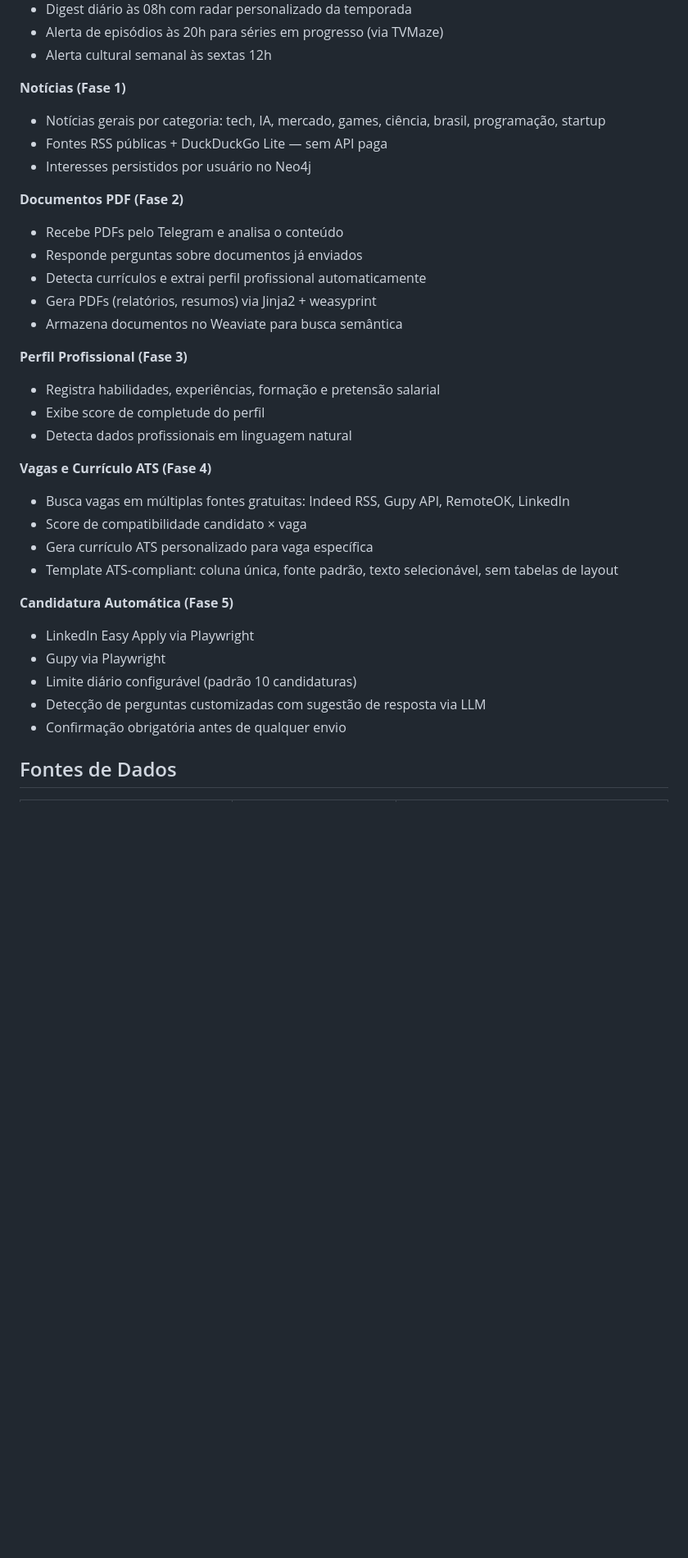
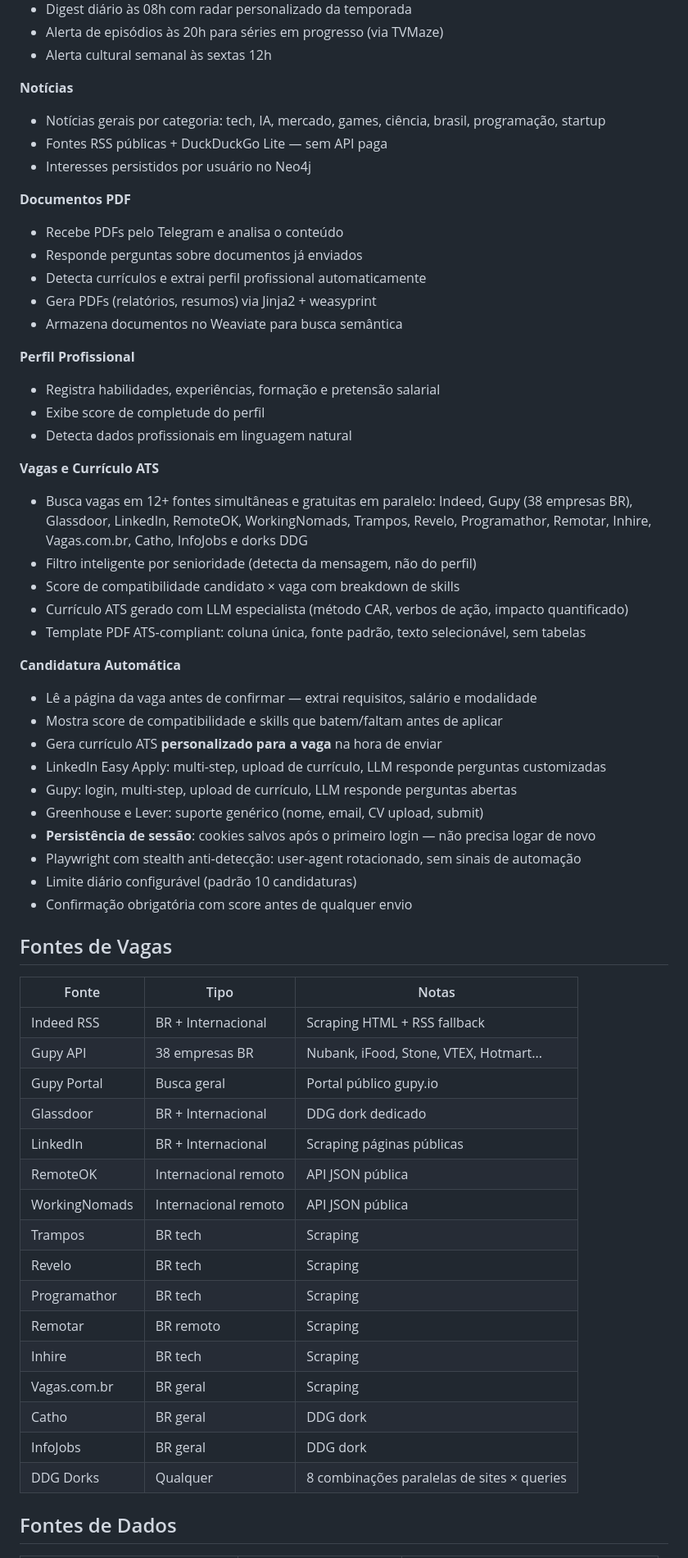
Before and after one commit to jardelrodriguespinto/openanime, a Markdown page: README.md, the part around one of its changes. Shown at 82% size. GitHub-like rendering; blank space fills up the shorter version.

```diff
--- a/README.md
+++ b/README.md
@@ -41,35 +41,64 @@ e atualiza automaticamente o perfil no Neo4j.
 - Alerta de episódios às 20h para séries em progresso (via TVMaze)
 - Alerta cultural semanal às sextas 12h
 
-**Notícias (Fase 1)**
+**Notícias**
 - Notícias gerais por categoria: tech, IA, mercado, games, ciência, brasil, programação, startup
 - Fontes RSS públicas + DuckDuckGo Lite — sem API paga
 - Interesses persistidos por usuário no Neo4j
 
-**Documentos PDF (Fase 2)**
+**Documentos PDF**
 - Recebe PDFs pelo Telegram e analisa o conteúdo
 - Responde perguntas sobre documentos já enviados
 - Detecta currículos e extrai perfil profissional automaticamente
 - Gera PDFs (relatórios, resumos) via Jinja2 + weasyprint
 - Armazena documentos no Weaviate para busca semântica
 
-**Perfil Profissional (Fase 3)**
+**Perfil Profissional**
 - Registra habilidades, experiências, formação e pretensão salarial
 - Exibe score de completude do perfil
 - Detecta dados profissionais em linguagem natural
 
-**Vagas e Currículo ATS (Fase 4)**
-- Busca vagas em múltiplas fontes gratuitas: Indeed RSS, Gupy API, RemoteOK, LinkedIn
-- Score de compatibilidade candidato × vaga
-- Gera currículo ATS personalizado para vaga específica
-- Template ATS-compliant: coluna única, fonte padrão, texto selecionável, sem tabelas de layout
+**Vagas e Currículo ATS**
+- Busca vagas em 12+ fontes simultâneas e gratuitas em paralelo:
+  Indeed, Gupy (38 empresas BR), Glassdoor, LinkedIn, RemoteOK, WorkingNomads,
+  Trampos, Revelo, Programathor, Remotar, Inhire, Vagas.com.br, Catho, InfoJobs e dorks DDG
+- Filtro inteligente por senioridade (detecta da mensagem, não do perfil)
+- Score de compatibilidade candidato × vaga com breakdown de skills
+- Currículo ATS gerado com LLM especialista (método CAR, verbos de ação, impacto quantificado)
+- Template PDF ATS-compliant: coluna única, fonte padrão, texto selecionável, sem tabelas
 
-**Candidatura Automática (Fase 5)**
-- LinkedIn Easy Apply via Playwright
-- Gupy via Playwright
+**Candidatura Automática**
+- Lê a página da vaga antes de confirmar — extrai requisitos, salário e modalidade
+- Mostra score de compatibilidade e skills que batem/faltam antes de aplicar
+- Gera currículo ATS **personalizado para a vaga** na hora de enviar
+- LinkedIn Easy Apply: multi-step, upload de currículo, LLM responde perguntas customizadas
+- Gupy: login, multi-step, upload de currículo, LLM responde perguntas abertas
+- Greenhouse e Lever: suporte genérico (nome, email, CV upload, submit)
+- **Persistência de sessão**: cookies salvos após o primeiro login — não precisa logar de novo
+- Playwright com stealth anti-detecção: user-agent rotacionado, sem sinais de automação
 - Limite diário configurável (padrão 10 candidaturas)
-- Detecção de perguntas customizadas com sugestão de resposta via LLM
-- Confirmação obrigatória antes de qualquer envio
+- Confirmação obrigatória com score antes de qualquer envio
+
+## Fontes de Vagas
+
+| Fonte | Tipo | Notas |
+|---|---|---|
+| Indeed RSS | BR + Internacional | Scraping HTML + RSS fallback |
+| Gupy API | 38 empresas BR | Nubank, iFood, Stone, VTEX, Hotmart... |
+| Gupy Portal | Busca geral | Portal público gupy.io |
+| Glassdoor | BR + Internacional | DDG dork dedicado |
+| LinkedIn | BR + Internacional | Scraping páginas públicas |
+| RemoteOK | Internacional remoto | API JSON pública |
+| WorkingNomads | Internacional remoto | API JSON pública |
+| Trampos | BR tech | Scraping |
+| Revelo | BR tech | Scraping |
+| Programathor | BR tech | Scraping |
+| Remotar | BR remoto | Scraping |
+| Inhire | BR tech | Scraping |
+| Vagas.com.br | BR geral | Scraping |
+| Catho | BR geral | DDG dork |
+| InfoJobs | BR geral | DDG dork |
+| DDG Dorks | Qualquer | 8 combinações paralelas de sites × queries |
 
 ## Fontes de Dados
 
```
Also changed, not shown: other parts of README.md (+51 -42 lines).
